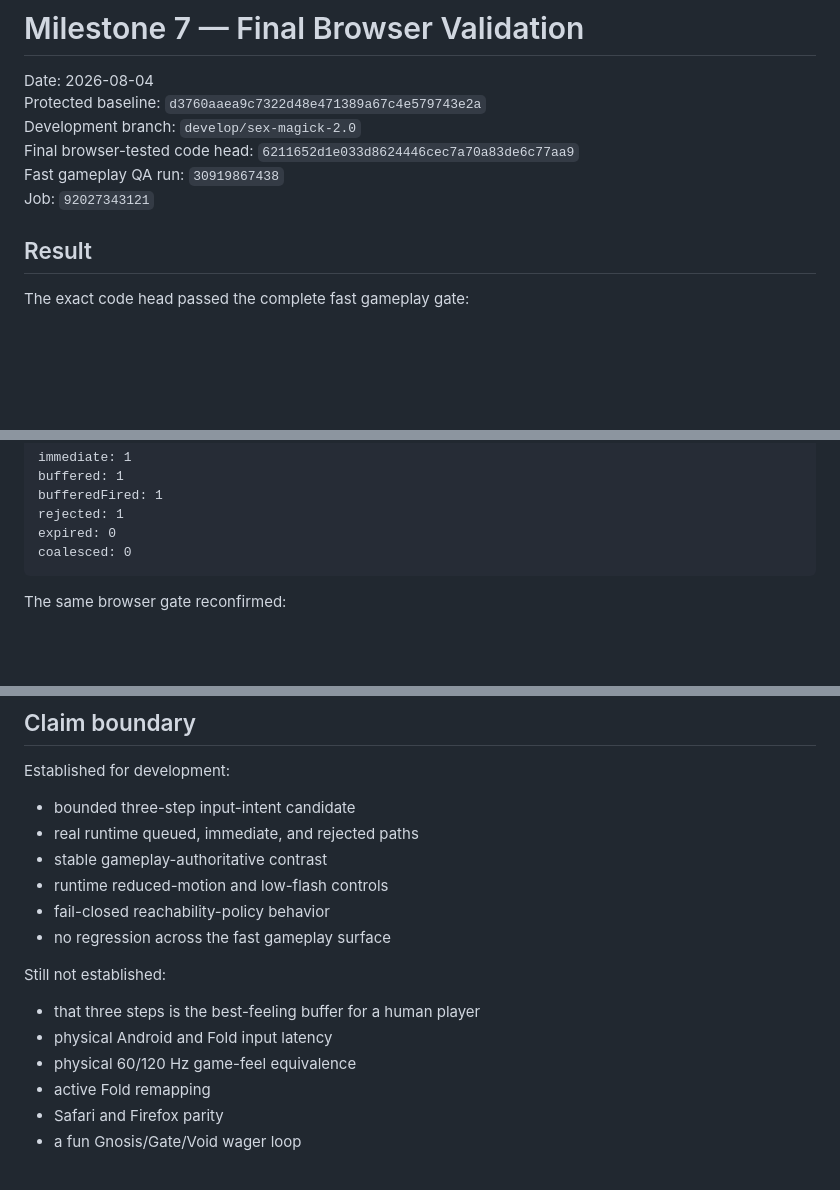
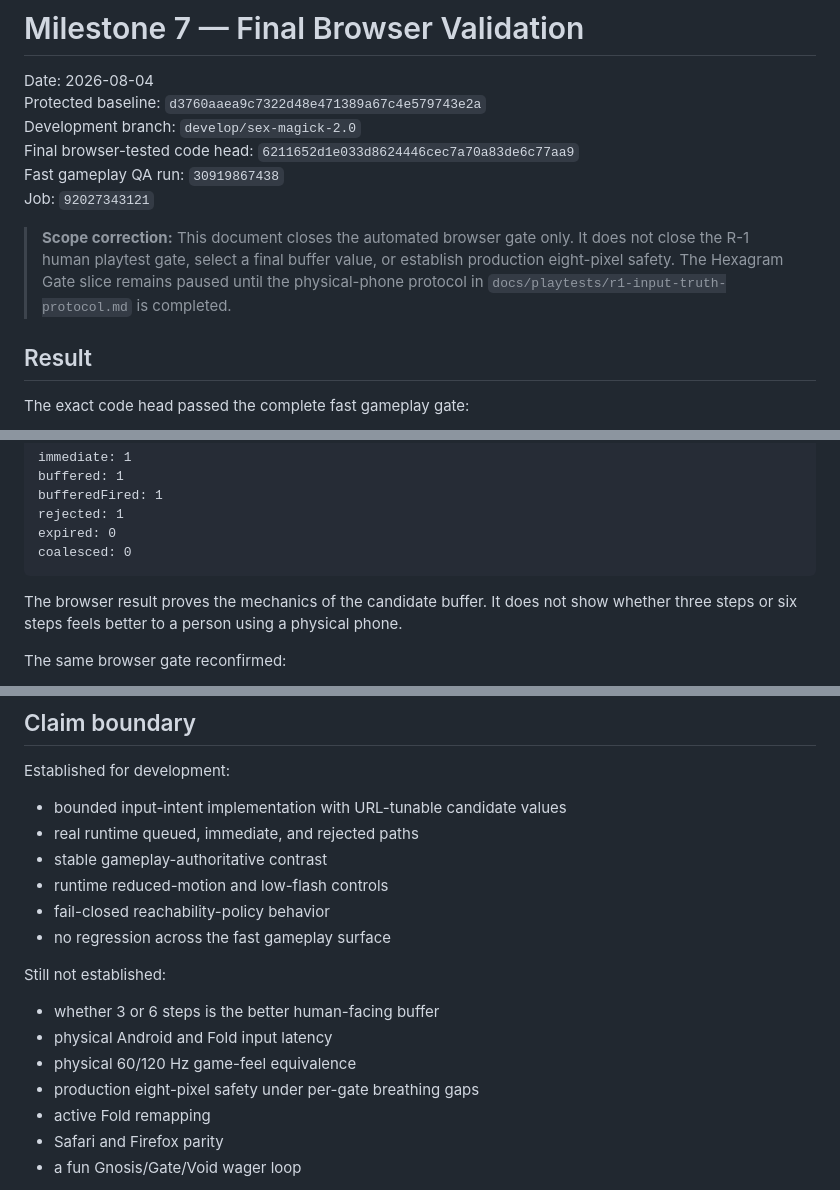
Before and after one commit to bookthief666/Sex-Magick-Game, a Markdown page: docs/qa/m7-final-browser-validation.md, 3 parts joined by grey strips. Drawn GitHub-style; blank space fills up the shorter version.

Commit message:
Clarify M7 human playtest remains pending

````diff
--- a/docs/qa/m7-final-browser-validation.md
+++ b/docs/qa/m7-final-browser-validation.md
@@ -6,6 +6,8 @@ Development branch: `develop/sex-magick-2.0`
 Final browser-tested code head: `6211652d1e033d8624446cec7a70a83de6c77aa9`
 Fast gameplay QA run: `30919867438`
 Job: `92027343121`
+
+> **Scope correction:** This document closes the automated browser gate only. It does not close the R-1 human playtest gate, select a final buffer value, or establish production eight-pixel safety. The Hexagram Gate slice remains paused until the physical-phone protocol in `docs/playtests/r1-input-truth-protocol.md` is completed.
 
 ## Result
 
@@ -47,6 +49,8 @@ rejected: 1
 expired: 0
 coalesced: 0
 ```
+
+The browser result proves the mechanics of the candidate buffer. It does not show whether three steps or six steps feels better to a person using a physical phone.
 
 The same browser gate reconfirmed:
 
@@ -107,7 +111,7 @@ The same workflow reconfirmed:
 
 Established for development:
 
-- bounded three-step input-intent candidate
+- bounded input-intent implementation with URL-tunable candidate values
 - real runtime queued, immediate, and rejected paths
 - stable gameplay-authoritative contrast
 - runtime reduced-motion and low-flash controls
@@ -116,9 +120,10 @@ Established for development:
 
 Still not established:
 
-- that three steps is the best-feeling buffer for a human player
+- whether 3 or 6 steps is the better human-facing buffer
 - physical Android and Fold input latency
 - physical 60/120 Hz game-feel equivalence
+- production eight-pixel safety under per-gate breathing gaps
 - active Fold remapping
 - Safari and Firefox parity
 - a fun Gnosis/Gate/Void wager loop
````
